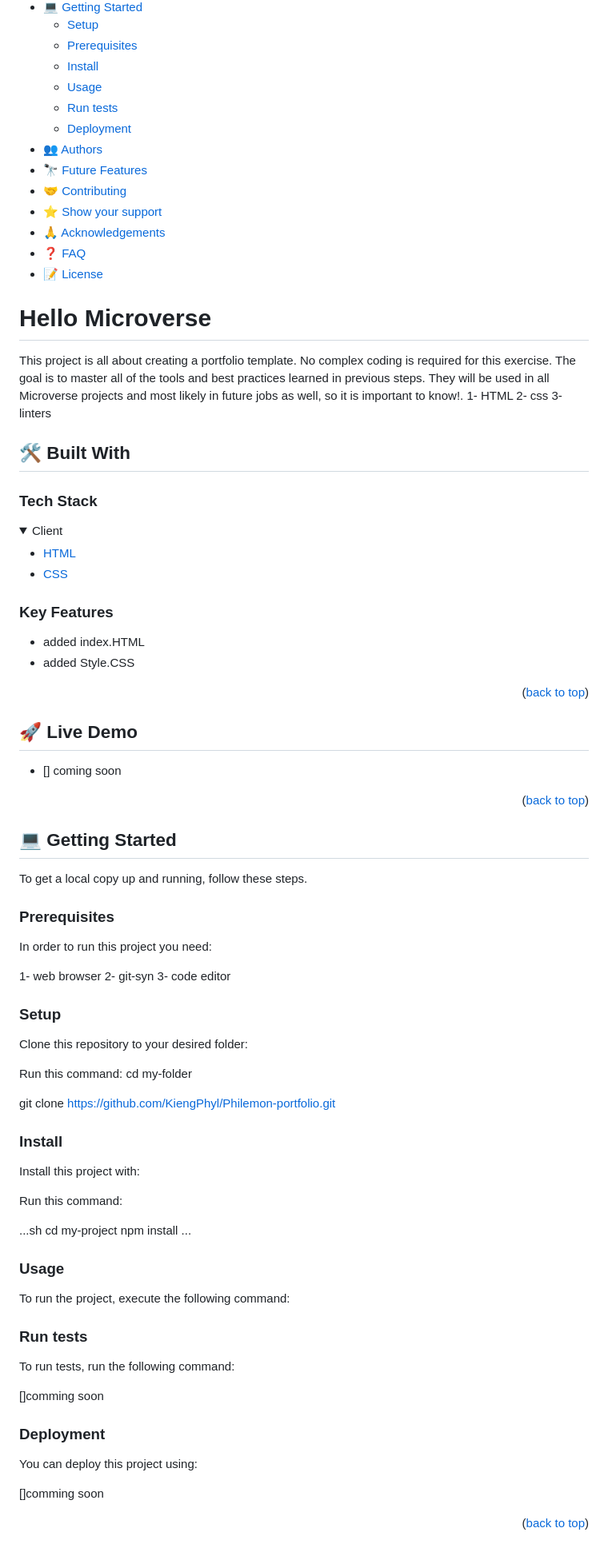
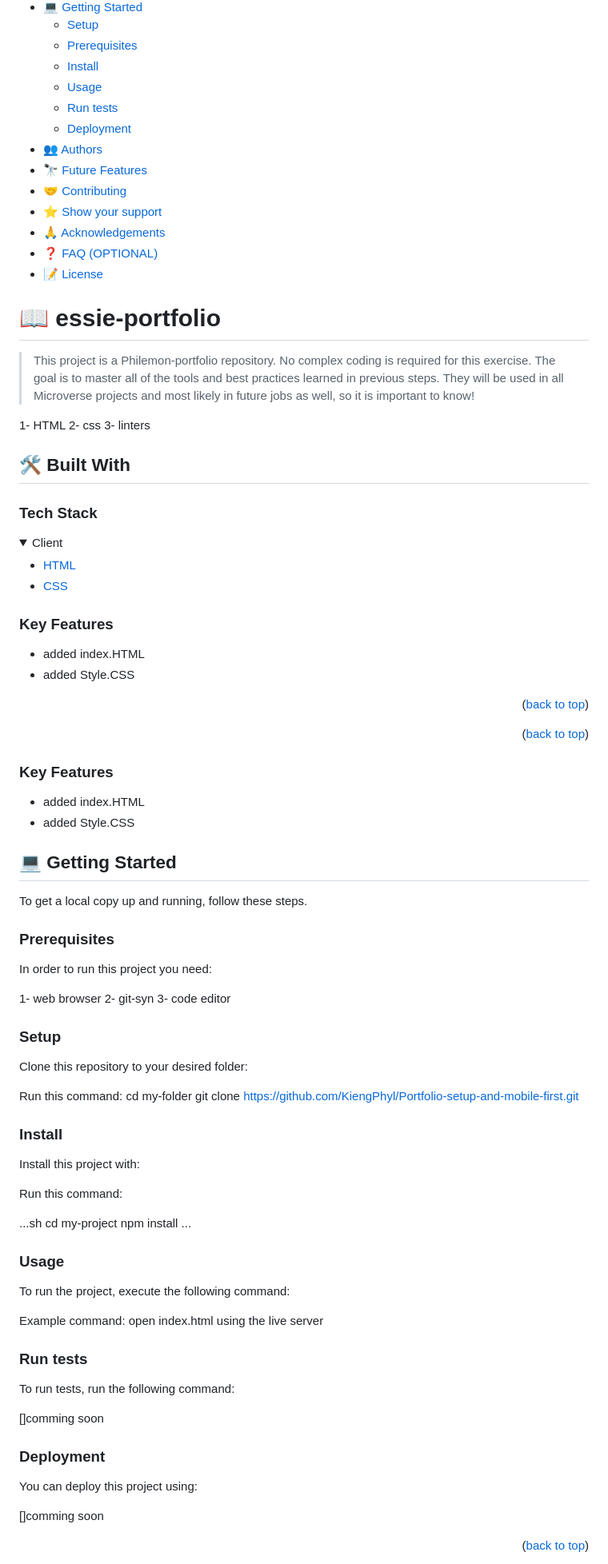
Before and after one commit to KiengPhyl/Portfolio-setup-and-mobile-first, a Markdown page: README.md, the part around one of its changes. Shown at 80% size. Rendered like a GitHub page; folded sections open.

```diff
--- a/README.md
+++ b/README.md
@@ -31,11 +29,15 @@
 - [🤝 Contributing](#contributing)
 - [⭐️ Show your support](#support)
 - [🙏 Acknowledgements](#acknowledgements)
-- [❓ FAQ](#faq)
+- [❓ FAQ (OPTIONAL)](#faq)
 - [📝 License](#license)
 
-# Hello Microverse
-This project is all about creating a portfolio template. No complex coding is required for this exercise. The goal is to master all of the tools and best practices learned in previous steps. They will be used in all Microverse projects and most likely in future jobs as well, so it is important to know!.
+
+# 📖 essie-portfolio
+
+
+> This project is a Philemon-portfolio repository. No complex coding is required for this exercise. The goal is to master all of the tools and best practices learned in previous steps. They will be used in all Microverse projects and most likely in future jobs as well, so it is important to know!
+
 1- HTML
 2- css
 3- linters
@@ -44,34 +46,32 @@ This project is all about creating a portfolio template. No complex coding is re
 
 ### Tech Stack <a name="tech-stack"></a>
 
+
+
 <details>
-  <summary>Client</summary>
-  <ul>
+<summary>Client</summary>
+ <ul>
     <li><a href="https://reactjs.org/">HTML</a></li>
     <li><a href="https://reactjs.org/">CSS</a></li>
   </ul>
 </details>
 
 ### Key Features <a name="key-features"></a>
-
 - added index.HTML
 - added Style.CSS
-
-<p align="right">(<a href="#readme-top">back to top</a>)</p>
-
-
-
-## 🚀 Live Demo <a name="live-demo"></a>
-
-- [] coming soon
 
 
 <p align="right">(<a href="#readme-top">back to top</a>)</p>
 
 
 
+<p align="right">(<a href="#readme-top">back to top</a>)</p>
+
+
+### Key Features <a name="key-features"></a>
+- added index.HTML
+- added Style.CSS
 ## 💻 Getting Started <a name="getting-started"></a>
-
 
 
 To get a local copy up and running, follow these steps.
@@ -79,7 +79,6 @@ To get a local copy up and running, follow these steps.
 ### Prerequisites
 
 In order to run this project you need:
-
 
 1- web browser
 2- git-syn
@@ -91,8 +90,7 @@ Clone this repository to your desired folder:
 
 Run this command:
   cd my-folder
-
-git clone https://github.com/KiengPhyl/Philemon-portfolio.git
+  git clone https://github.com/KiengPhyl/Portfolio-setup-and-mobile-first.git
 
 ### Install
 
@@ -110,6 +108,8 @@ Run this command:
 
 To run the project, execute the following command:
 
+Example command:
+open index.html using the live server
 
 
 ### Run tests
@@ -118,12 +118,13 @@ To run tests, run the following command:
 
 []comming soon
 
-
 ### Deployment
 
 You can deploy this project using:
 
 []comming soon
 
+
+
 <p align="right">(<a href="#readme-top">back to top</a>)</p>
 
```
Also changed, not shown: other parts of README.md (+14 -18 lines).
